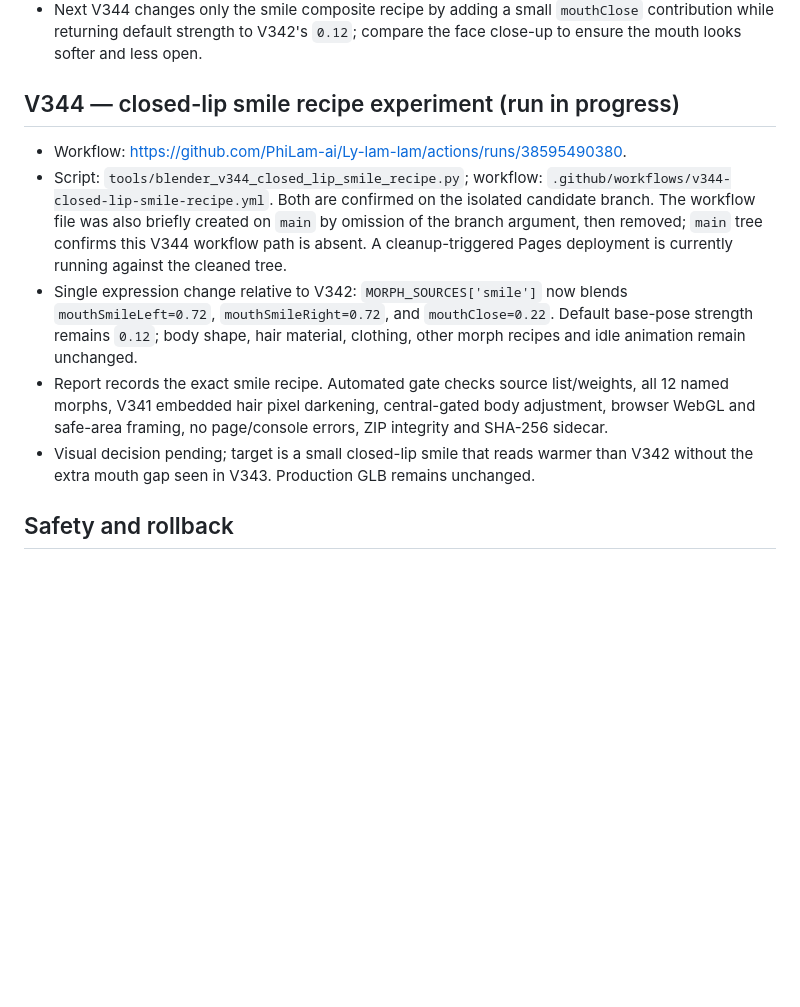
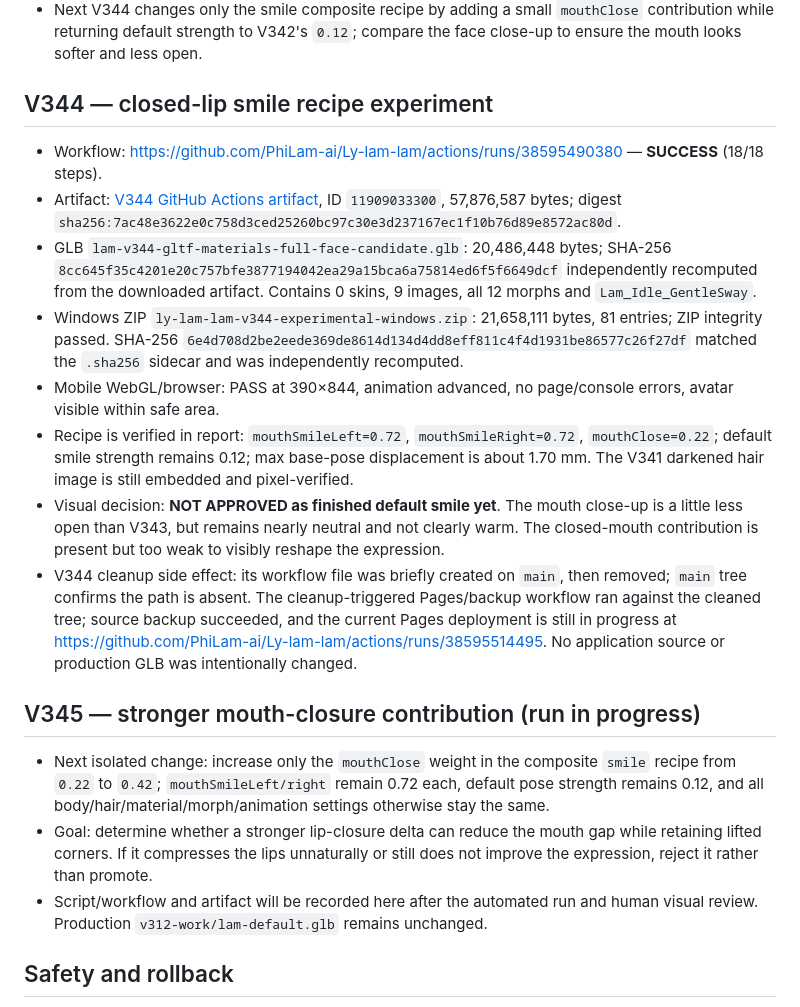
Before and after one commit to PhiLam-ai/Ly-lam-lam, a Markdown page: docs/AVATAR-CANDIDATE-CHECKPOINT-2026-10-14-V332-V344.md, the part around the change. Drawn GitHub-style; blank space fills up the shorter version.

Commit message:
docs(avatar): record V344 result and open V345 mouth-close experiment

```diff
--- a/docs/AVATAR-CANDIDATE-CHECKPOINT-2026-10-14-V332-V344.md
+++ b/docs/AVATAR-CANDIDATE-CHECKPOINT-2026-10-14-V332-V344.md
@@ -103,12 +103,20 @@
 - Visual decision: **NOT APPROVED as default expression**. Direct crop comparison shows the lips become more parted, but the face still doesn't read as a relaxed closed-mouth smile. This indicates the current `smile` composite (mouthSmileLeft+mouthSmileRight) needs a mouth-closure component, rather than simply more strength.
 - V343 accidental branch issue is resolved: both files were copied to the isolated candidate branch and removed from `main`; main tree confirms both paths absent. The interim Pages deployment was cancelled and the latest clean-main deployment finished **SUCCESS**. No production avatar file was replaced.
 - Next V344 changes only the smile composite recipe by adding a small `mouthClose` contribution while returning default strength to V342's `0.12`; compare the face close-up to ensure the mouth looks softer and less open.
-## V344 — closed-lip smile recipe experiment (run in progress)
-- Workflow: https://github.com/PhiLam-ai/Ly-lam-lam/actions/runs/38595490380.
-- Script: `tools/blender_v344_closed_lip_smile_recipe.py`; workflow: `.github/workflows/v344-closed-lip-smile-recipe.yml`. Both are confirmed on the isolated candidate branch. The workflow file was also briefly created on `main` by omission of the branch argument, then removed; `main` tree confirms this V344 workflow path is absent. A cleanup-triggered Pages deployment is currently running against the cleaned tree.
-- Single expression change relative to V342: `MORPH_SOURCES['smile']` now blends `mouthSmileLeft=0.72`, `mouthSmileRight=0.72`, and `mouthClose=0.22`. Default base-pose strength remains `0.12`; body shape, hair material, clothing, other morph recipes and idle animation remain unchanged.
-- Report records the exact smile recipe. Automated gate checks source list/weights, all 12 named morphs, V341 embedded hair pixel darkening, central-gated body adjustment, browser WebGL and safe-area framing, no page/console errors, ZIP integrity and SHA-256 sidecar.
-- Visual decision pending; target is a small closed-lip smile that reads warmer than V342 without the extra mouth gap seen in V343. Production GLB remains unchanged.
+## V344 — closed-lip smile recipe experiment
+- Workflow: https://github.com/PhiLam-ai/Ly-lam-lam/actions/runs/38595490380 — **SUCCESS** (18/18 steps).
+- Artifact: [V344 GitHub Actions artifact](https://github.com/PhiLam-ai/Ly-lam-lam/actions/runs/38595490380/artifacts/11909033300), ID `11909033300`, 57,876,587 bytes; digest `sha256:7ac48e3622e0c758d3ced25260bc97c30e3d237167ec1f10b76d89e8572ac80d`.
+- GLB `lam-v344-gltf-materials-full-face-candidate.glb`: 20,486,448 bytes; SHA-256 `8cc645f35c4201e20c757bfe3877194042ea29a15bca6a75814ed6f5f6649dcf` independently recomputed from the downloaded artifact. Contains 0 skins, 9 images, all 12 morphs and `Lam_Idle_GentleSway`.
+- Windows ZIP `ly-lam-lam-v344-experimental-windows.zip`: 21,658,111 bytes, 81 entries; ZIP integrity passed. SHA-256 `6e4d708d2be2eede369de8614d134d4dd8eff811c4f4d1931be86577c26f27df` matched the `.sha256` sidecar and was independently recomputed.
+- Mobile WebGL/browser: PASS at 390×844, animation advanced, no page/console errors, avatar visible within safe area.
+- Recipe is verified in report: `mouthSmileLeft=0.72`, `mouthSmileRight=0.72`, `mouthClose=0.22`; default smile strength remains 0.12; max base-pose displacement is about 1.70 mm. The V341 darkened hair image is still embedded and pixel-verified.
+- Visual decision: **NOT APPROVED as finished default smile yet**. The mouth close-up is a little less open than V343, but remains nearly neutral and not clearly warm. The closed-mouth contribution is present but too weak to visibly reshape the expression.
+- V344 cleanup side effect: its workflow file was briefly created on `main`, then removed; `main` tree confirms the path is absent. The cleanup-triggered Pages/backup workflow ran against the cleaned tree; source backup succeeded, and the current Pages deployment is still in progress at https://github.com/PhiLam-ai/Ly-lam-lam/actions/runs/38595514495. No application source or production GLB was intentionally changed.
+
+## V345 — stronger mouth-closure contribution (run in progress)
+- Next isolated change: increase only the `mouthClose` weight in the composite `smile` recipe from `0.22` to `0.42`; `mouthSmileLeft/right` remain 0.72 each, default pose strength remains 0.12, and all body/hair/material/morph/animation settings otherwise stay the same.
+- Goal: determine whether a stronger lip-closure delta can reduce the mouth gap while retaining lifted corners. If it compresses the lips unnaturally or still does not improve the expression, reject it rather than promote.
+- Script/workflow and artifact will be recorded here after the automated run and human visual review. Production `v312-work/lam-default.glb` remains unchanged.
 ## Safety and rollback
 - Do not copy any candidate GLB into production `v312-work/lam-default.glb` or promote it through the stable registry.
 - Keep all builds, renders, reports, and ZIPs under versioned candidate artifacts. Record SHA-256 only after checking actual bytes against the sidecar.
```
